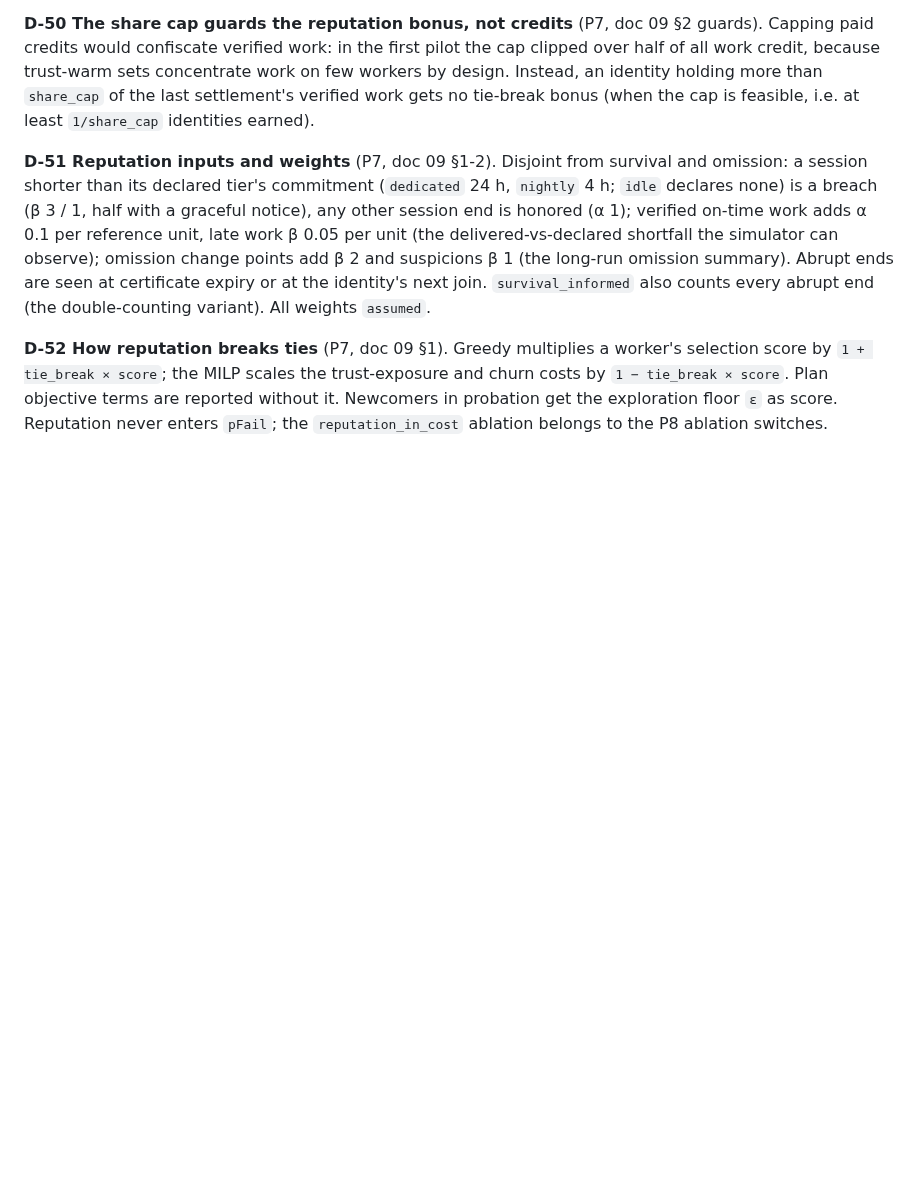
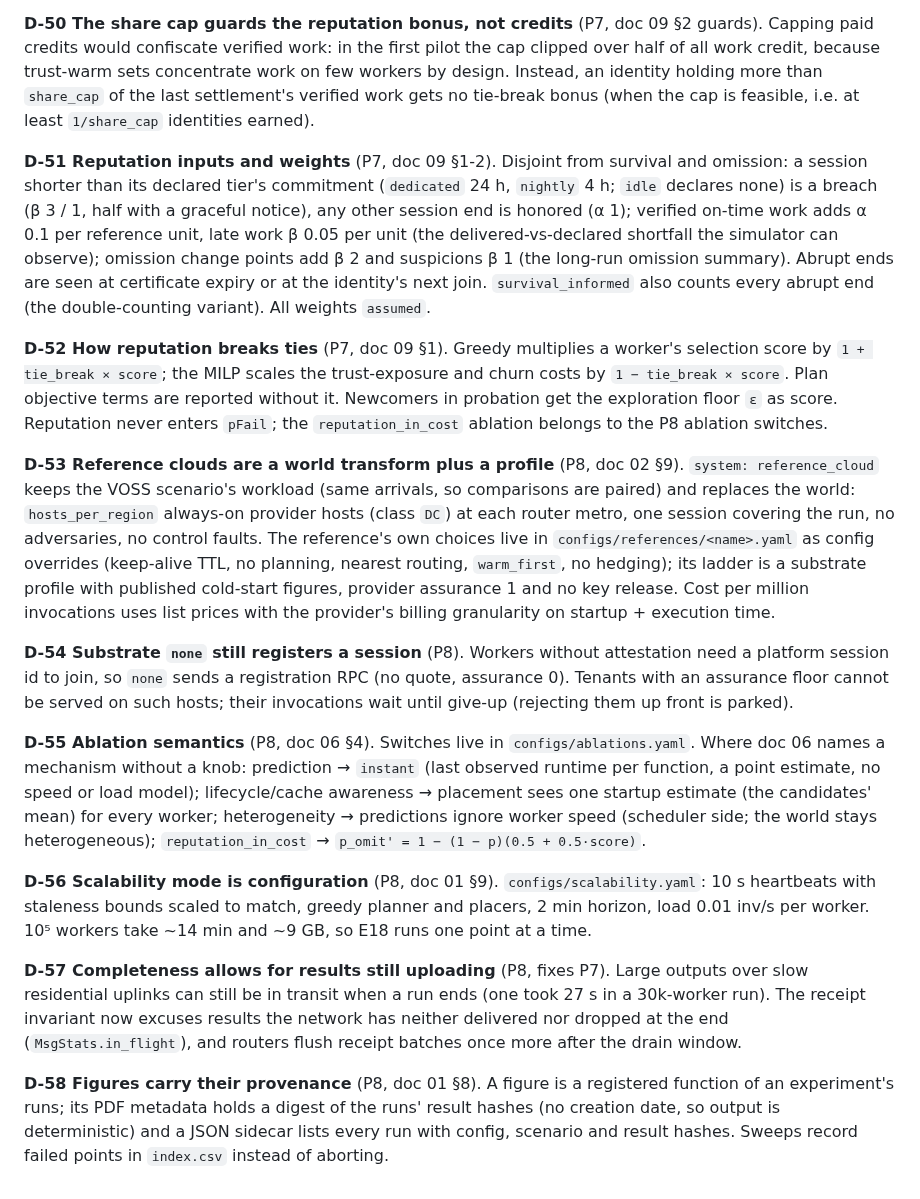
Before and after one commit to aalhadsawane/VOSS, a Markdown page: docs/DECISIONS.md, the part around the change. Rendered like a GitHub page; blank space fills up the shorter version.

Commit message:
Decisions D-53..D-58: reference clouds, substrate none, ablation semantics, scalability mode, in-flight receipts, figure provenance
Co-Authored-By: Claude Opus 5.5 <noreply@anthropic.com>
Claude-Session: https://claude.ai/code/session_01JprzBEqCMcf4VoN8TnoW93

```diff
--- a/docs/DECISIONS.md
+++ b/docs/DECISIONS.md
@@ -264,3 +264,35 @@ next join. `survival_informed` also counts every abrupt end (the double-counting
 `1 + tie_break × score`; the MILP scales the trust-exposure and churn costs by `1 − tie_break × score`. Plan objective
 terms are reported without it. Newcomers in probation get the exploration floor `ε` as score. Reputation never enters
 `pFail`; the `reputation_in_cost` ablation belongs to the P8 ablation switches.
+
+**D-53 Reference clouds are a world transform plus a profile** (P8, doc 02 §9). `system: reference_cloud` keeps the
+VOSS scenario's workload (same arrivals, so comparisons are paired) and replaces the world: `hosts_per_region`
+always-on provider hosts (class `DC`) at each router metro, one session covering the run, no adversaries, no control
+faults. The reference's own choices live in `configs/references/<name>.yaml` as config overrides (keep-alive TTL,
+no planning, nearest routing, `warm_first`, no hedging); its ladder is a substrate profile with published cold-start
+figures, provider assurance 1 and no key release. Cost per million invocations uses list prices with the
+provider's billing granularity on startup + execution time.
+
+**D-54 Substrate `none` still registers a session** (P8). Workers without attestation need a platform session id
+to join, so `none` sends a registration RPC (no quote, assurance 0). Tenants with an assurance floor cannot be
+served on such hosts; their invocations wait until give-up (rejecting them up front is parked).
+
+**D-55 Ablation semantics** (P8, doc 06 §4). Switches live in `configs/ablations.yaml`. Where doc 06 names a
+mechanism without a knob: prediction → `instant` (last observed runtime per function, a point estimate, no speed or
+load model); lifecycle/cache awareness → placement sees one startup estimate (the candidates' mean) for every
+worker; heterogeneity → predictions ignore worker speed (scheduler side; the world stays heterogeneous);
+`reputation_in_cost` → `p_omit' = 1 − (1 − p)(0.5 + 0.5·score)`.
+
+**D-56 Scalability mode is configuration** (P8, doc 01 §9). `configs/scalability.yaml`: 10 s heartbeats with
+staleness bounds scaled to match, greedy planner and placers, 2 min horizon, load 0.01 inv/s per worker. 10⁵ workers
+take ~14 min and ~9 GB, so E18 runs one point at a time.
+
+**D-57 Completeness allows for results still uploading** (P8, fixes P7). Large outputs over slow residential uplinks
+can still be in transit when a run ends (one took 27 s in a 30k-worker run). The receipt invariant now excuses
+results the network has neither delivered nor dropped at the end (`MsgStats.in_flight`), and routers flush receipt
+batches once more after the drain window.
+
+**D-58 Figures carry their provenance** (P8, doc 01 §8). A figure is a registered function of an experiment's runs;
+its PDF metadata holds a digest of the runs' result hashes (no creation date, so output is deterministic) and a JSON
+sidecar lists every run with config, scenario and result hashes. Sweeps record failed points in `index.csv` instead of
+aborting.
```
